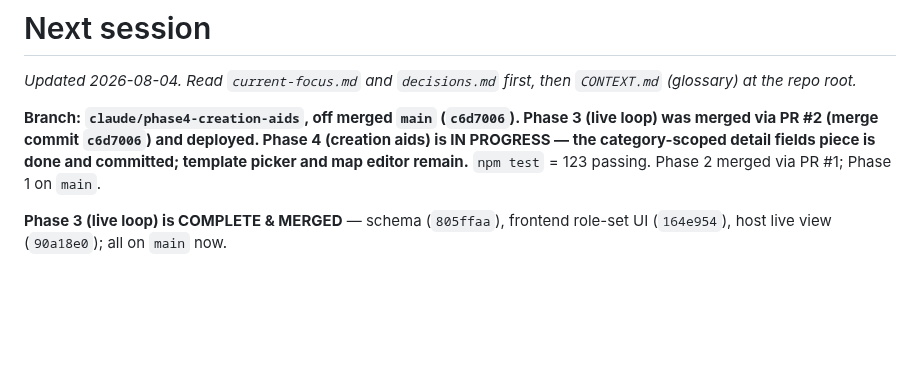
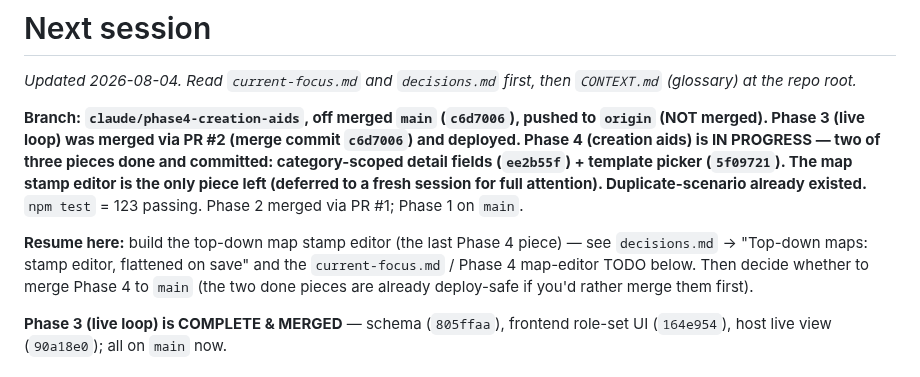
Before and after one commit to mattwb44/ProtoCall_trainer, a Markdown page: docs/ai/next-session.md, the part around the change. Rendered like a GitHub page; blank space fills up the shorter version.

Commit message:
docs: Phase 4 paused — detail fields + templates done, map editor next
Co-Authored-By: Claude Opus 4.8 <noreply@anthropic.com>

```diff
--- a/docs/ai/next-session.md
+++ b/docs/ai/next-session.md
@@ -3,11 +3,19 @@
 _Updated 2026-08-04. Read `current-focus.md` and `decisions.md` first, then
 `CONTEXT.md` (glossary) at the repo root._
 
-**Branch: `claude/phase4-creation-aids`, off merged `main` (`c6d7006`). Phase 3
-(live loop) was merged via PR #2 (merge commit `c6d7006`) and deployed. Phase 4
-(creation aids) is IN PROGRESS — the category-scoped detail fields piece is done
-and committed; template picker and map editor remain.** `npm test` = 123 passing.
-Phase 2 merged via PR #1; Phase 1 on `main`.
+**Branch: `claude/phase4-creation-aids`, off merged `main` (`c6d7006`), pushed to
+`origin` (NOT merged). Phase 3 (live loop) was merged via PR #2 (merge commit
+`c6d7006`) and deployed. Phase 4 (creation aids) is IN PROGRESS — two of three
+pieces done and committed: category-scoped detail fields (`ee2b55f`) + template
+picker (`5f09721`). The map stamp editor is the only piece left (deferred to a
+fresh session for full attention). Duplicate-scenario already existed.**
+`npm test` = 123 passing. Phase 2 merged via PR #1; Phase 1 on `main`.
+
+**Resume here:** build the top-down map stamp editor (the last Phase 4 piece) —
+see `decisions.md` → "Top-down maps: stamp editor, flattened on save" and the
+`current-focus.md` / Phase 4 map-editor TODO below. Then decide whether to merge
+Phase 4 to `main` (the two done pieces are already deploy-safe if you'd rather
+merge them first).
 
 **Phase 3 (live loop) is COMPLETE & MERGED** — schema (`805ffaa`), frontend
 role-set UI (`164e954`), host live view (`90a18e0`); all on `main` now.
```
